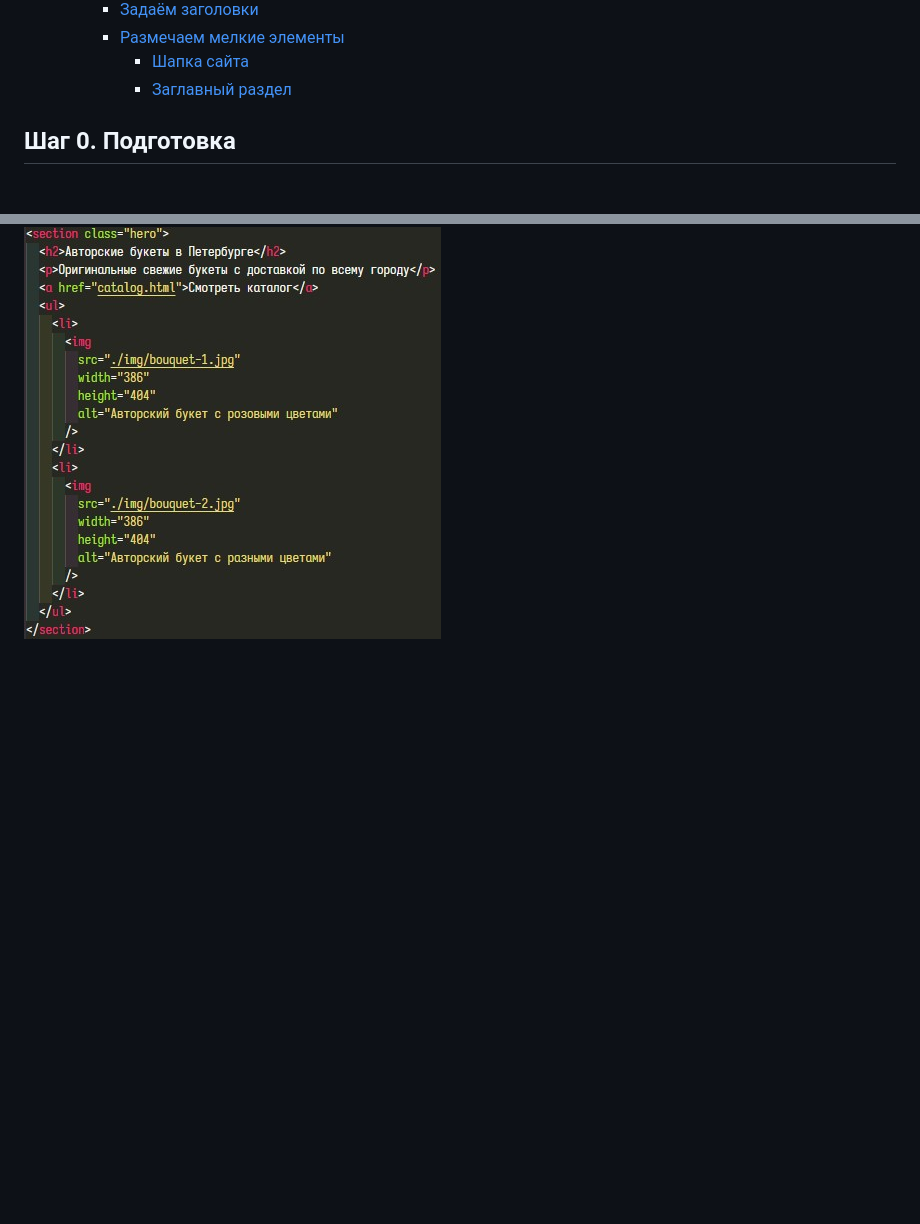
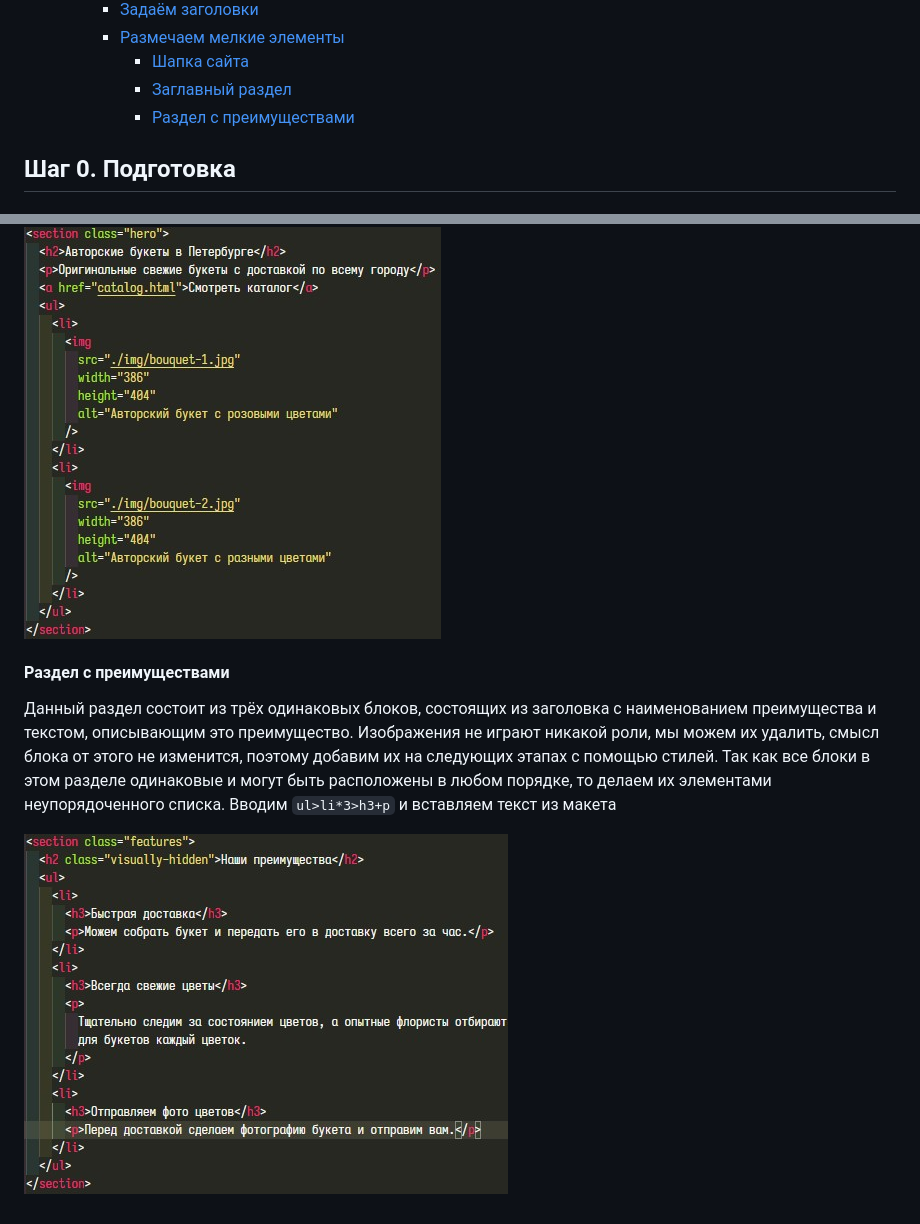
Before and after one commit to npxrus/marathon-example, a Markdown page: README.md, 2 parts joined by grey strips. Rendered like a GitHub page; pictures changed too: img/01-13.jpg (added); blank space fills up the shorter version.

```diff
--- a/README.md
+++ b/README.md
@@ -22,6 +22,7 @@
     - [Размечаем мелкие элементы](#размечаем-мелкие-элементы)
       - [Шапка сайта](#шапка-сайта)
       - [Заглавный раздел](#заглавный-раздел)
+      - [Раздел с преимуществами](#раздел-с-преимуществами)
 
 ## Шаг 0. Подготовка
 
@@ -145,3 +146,8 @@
 Добавляем параграф с информацией о деятельности компании, ссылку на каталог и изображения букетов, которые показывают, что компания предлагает. Изображения однородные, поэтому делаем их элементами неупорядоченного списка. Вводим `p+a{Смотреть каталог}+ul>li*2>img` и заполняем атрибуты и текст
 
 ![разметка заглавного раздела](img/01-12.jpg)
+
+#### Раздел с преимуществами
+Данный раздел состоит из трёх одинаковых блоков, состоящих из заголовка с наименованием преимущества и текстом, описывающим это преимущество. Изображения не играют никакой роли, мы можем их удалить, смысл блока от этого не изменится, поэтому добавим их на следующих этапах с помощью стилей. Так как все блоки в этом разделе одинаковые и могут быть расположены в любом порядке, то делаем их элементами неупорядоченного списка. Вводим `ul>li*3>h3+p` и вставляем текст из макета
+
+![разметка раздела с преимуществами](./img/01-13.jpg)
```
Also changed, not shown: 1 other file.
